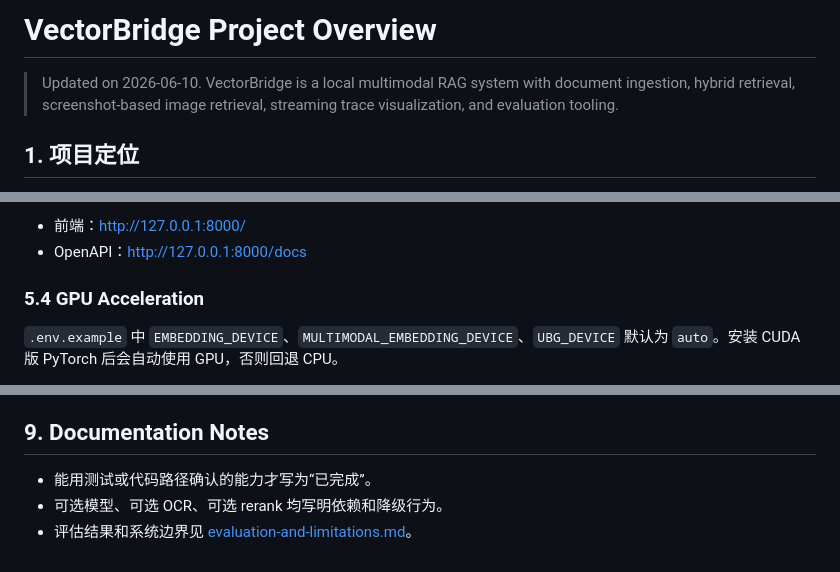
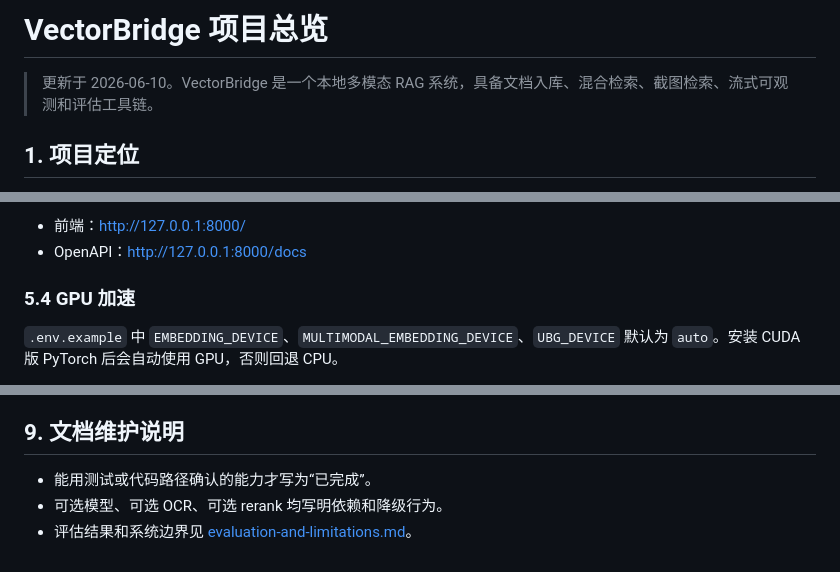
Before and after one commit to fsvov/VectorBridge, a Markdown page: docs/project-overview.md, 3 parts joined by grey strips. Rendered like a GitHub page.

```diff
--- a/docs/project-overview.md
+++ b/docs/project-overview.md
@@ -1,6 +1,6 @@
-# VectorBridge Project Overview
+# VectorBridge 项目总览
 
-> Updated on 2026-06-10. VectorBridge is a local multimodal RAG system with document ingestion, hybrid retrieval, screenshot-based image retrieval, streaming trace visualization, and evaluation tooling.
+> 更新于 2026-06-10。VectorBridge 是一个本地多模态 RAG 系统，具备文档入库、混合检索、截图检索、流式可观测和评估工具链。
 
 ## 1. 项目定位
 
@@ -158,7 +158,7 @@ set "HF_ENDPOINT=https://hf-mirror.com" && .venv\Scripts\python.exe -m uvicorn b
 - 前端：http://127.0.0.1:8000/
 - OpenAPI：http://127.0.0.1:8000/docs
 
-### 5.4 GPU Acceleration
+### 5.4 GPU 加速
 
 `.env.example` 中 `EMBEDDING_DEVICE`、`MULTIMODAL_EMBEDDING_DEVICE`、`UBG_DEVICE` 默认为 `auto`。安装 CUDA 版 PyTorch 后会自动使用 GPU，否则回退 CPU。
 
@@ -231,7 +231,7 @@ node --check frontend\script.js
 - CDN 资源未本地化，离线演示可能需要提前处理。
 - 本地评估包含自动检索评估、LLM Judge 抽样和人工测试记录，但不代表生产环境指标。
 
-## 9. Documentation Notes
+## 9. 文档维护说明
 
 - 能用测试或代码路径确认的能力才写为“已完成”。
 - 可选模型、可选 OCR、可选 rerank 均写明依赖和降级行为。
```
Also changed, not shown: docs/evaluation-and-limitations.md (+53 -55 lines), docs/rag-architecture.md (+3 -3 lines).
